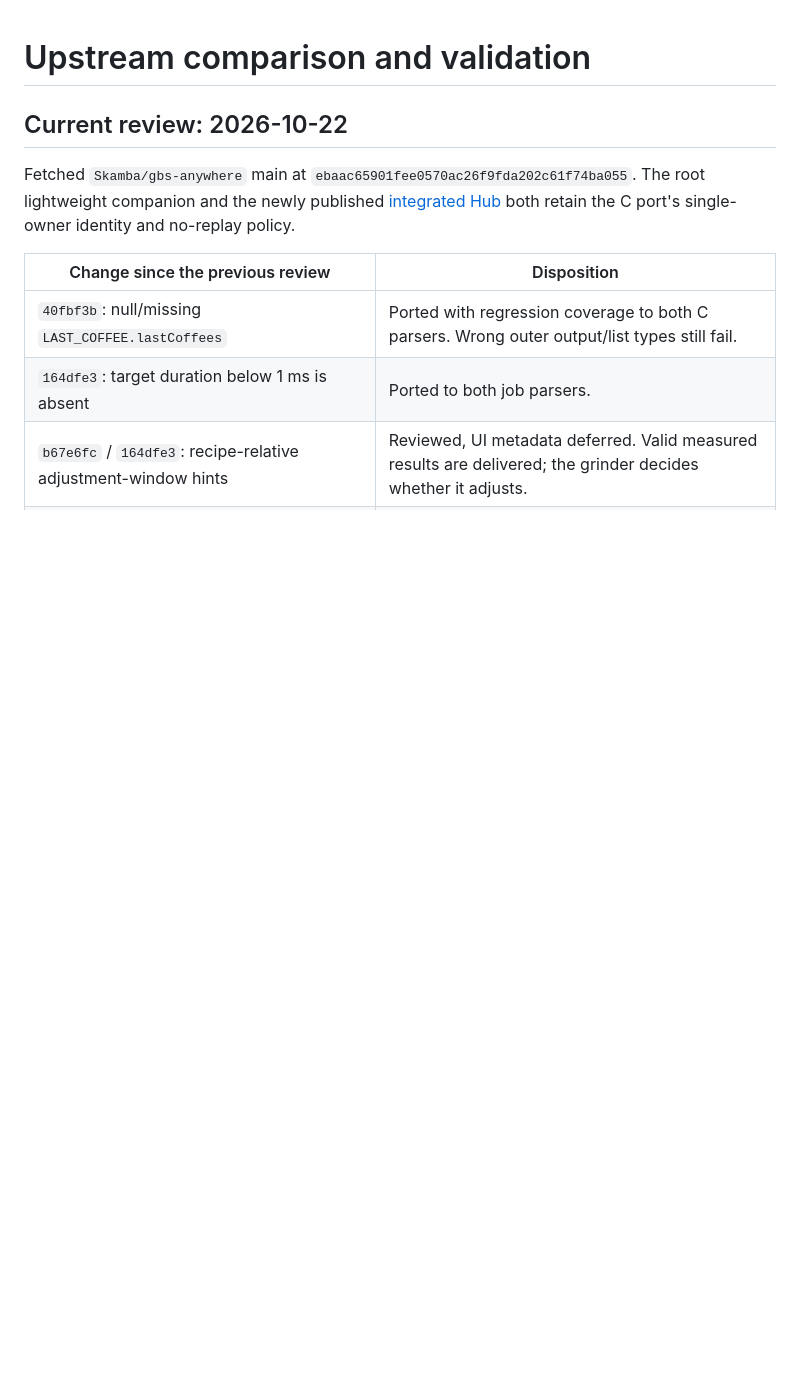
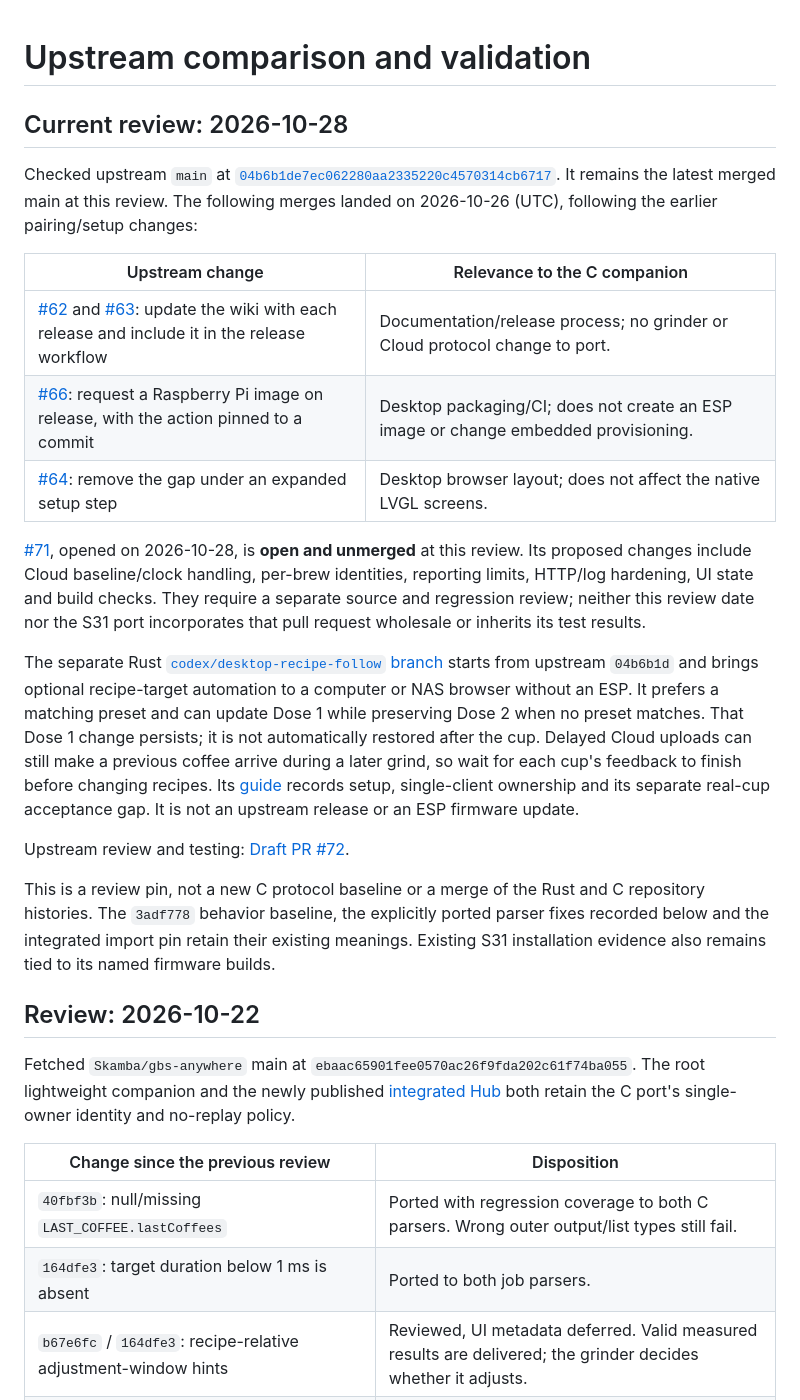
Before and after one commit to zpmdd/gbs-anywhere-esp32, a Markdown page: docs/UPSTREAM.md, the part around the change. Drawn GitHub-style; blank space fills up the shorter version.

Commit message:
Document desktop recipe following and the latest upstream review
Link the no-ESP Rust implementation and upstream draft PR, explain its independent validation status, and preserve the existing S31 firmware evidence.

```diff
--- a/docs/UPSTREAM.md
+++ b/docs/UPSTREAM.md
@@ -1,6 +1,46 @@
 # Upstream comparison and validation
 
-## Current review: 2026-10-22
+## Current review: 2026-10-28
+
+Checked upstream `main` at
+[`04b6b1de7ec062280aa2335220c4570314cb6717`](https://github.com/Skamba/gbs-anywhere/commit/04b6b1de7ec062280aa2335220c4570314cb6717).
+It remains the latest merged main at this review. The following merges landed
+on 2026-10-26 (UTC), following the earlier pairing/setup changes:
+
+| Upstream change | Relevance to the C companion |
+| --- | --- |
+| [#62](https://github.com/Skamba/gbs-anywhere/pull/62) and [#63](https://github.com/Skamba/gbs-anywhere/pull/63): update the wiki with each release and include it in the release workflow | Documentation/release process; no grinder or Cloud protocol change to port. |
+| [#66](https://github.com/Skamba/gbs-anywhere/pull/66): request a Raspberry Pi image on release, with the action pinned to a commit | Desktop packaging/CI; does not create an ESP image or change embedded provisioning. |
+| [#64](https://github.com/Skamba/gbs-anywhere/pull/64): remove the gap under an expanded setup step | Desktop browser layout; does not affect the native LVGL screens. |
+
+[#71](https://github.com/Skamba/gbs-anywhere/pull/71), opened on 2026-10-28,
+is **open and unmerged** at this review. Its proposed changes include Cloud
+baseline/clock handling, per-brew identities, reporting limits, HTTP/log
+hardening, UI state and build checks. They require a separate source and
+regression review; neither this review date nor the S31 port incorporates that
+pull request wholesale or inherits its test results.
+
+The separate Rust
+[`codex/desktop-recipe-follow` branch](https://github.com/zpmdd/gbs-anywhere/tree/codex/desktop-recipe-follow)
+starts from upstream `04b6b1d` and brings optional recipe-target automation to a
+computer or NAS browser without an ESP. It prefers a matching preset and can
+update Dose 1 while preserving Dose 2 when no preset matches. That Dose 1 change
+persists; it is not automatically restored after the cup. Delayed Cloud uploads
+can still make a previous coffee arrive during a later grind, so wait for each
+cup's feedback to finish before changing recipes. Its
+[guide](https://github.com/zpmdd/gbs-anywhere/blob/codex/desktop-recipe-follow/RECIPE-FOLLOW.md)
+records setup, single-client ownership and its separate real-cup acceptance gap.
+It is not an upstream release or an ESP firmware update.
+
+Upstream review and testing: [Draft PR #72](https://github.com/Skamba/gbs-anywhere/pull/72).
+
+This is a review pin, not a new C protocol baseline or a merge of the Rust and
+C repository histories. The `3adf778` behavior baseline, the explicitly ported
+parser fixes recorded below and the integrated import pin retain their existing
+meanings. Existing S31 installation evidence also remains tied to its named
+firmware builds.
+
+## Review: 2026-10-22
 
 Fetched `Skamba/gbs-anywhere` main at
 `ebaac65901fee0570ac26f9fda202c61f74ba055`. The root lightweight companion and
```
Also changed, not shown: README.md (+12 -0 lines).
